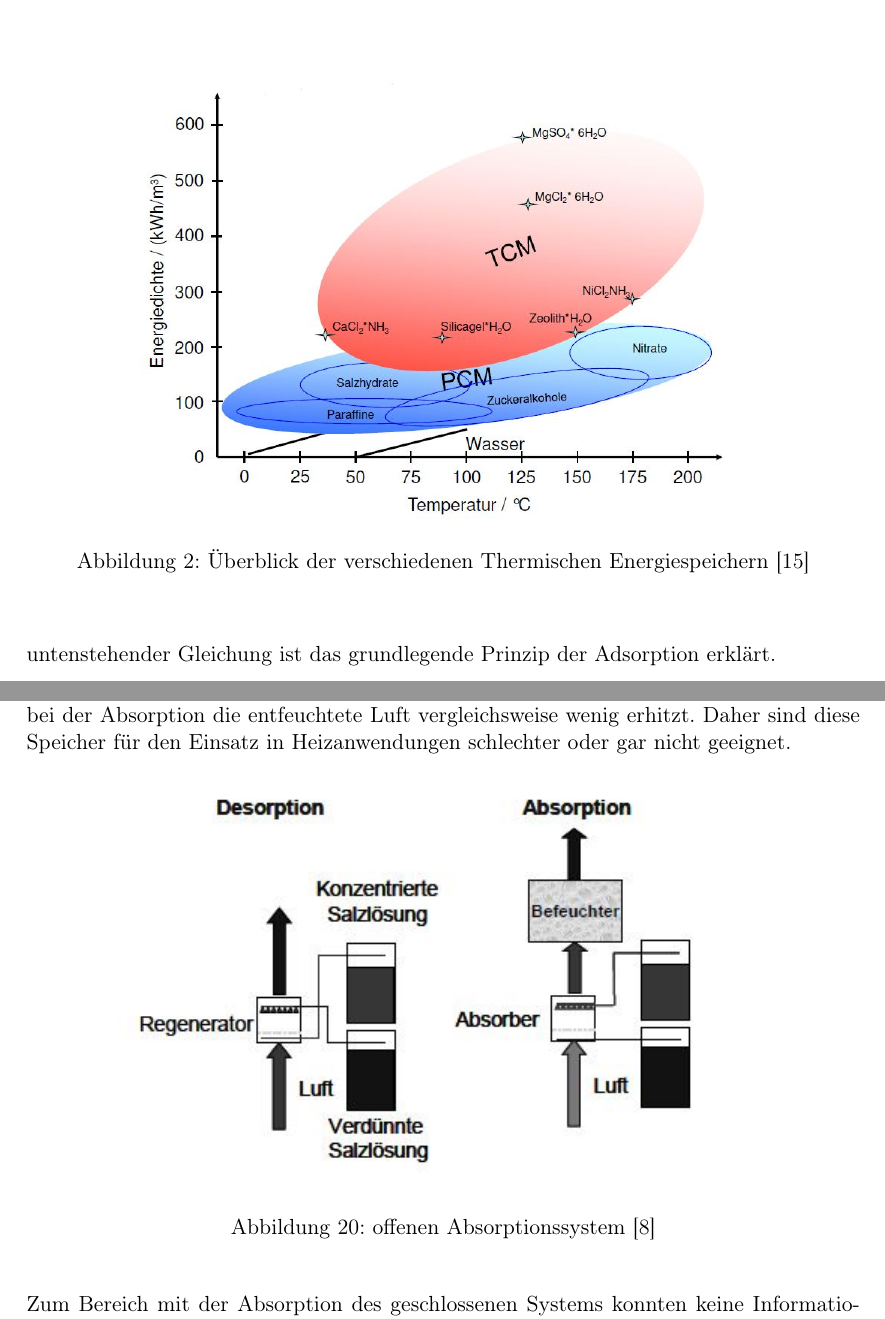
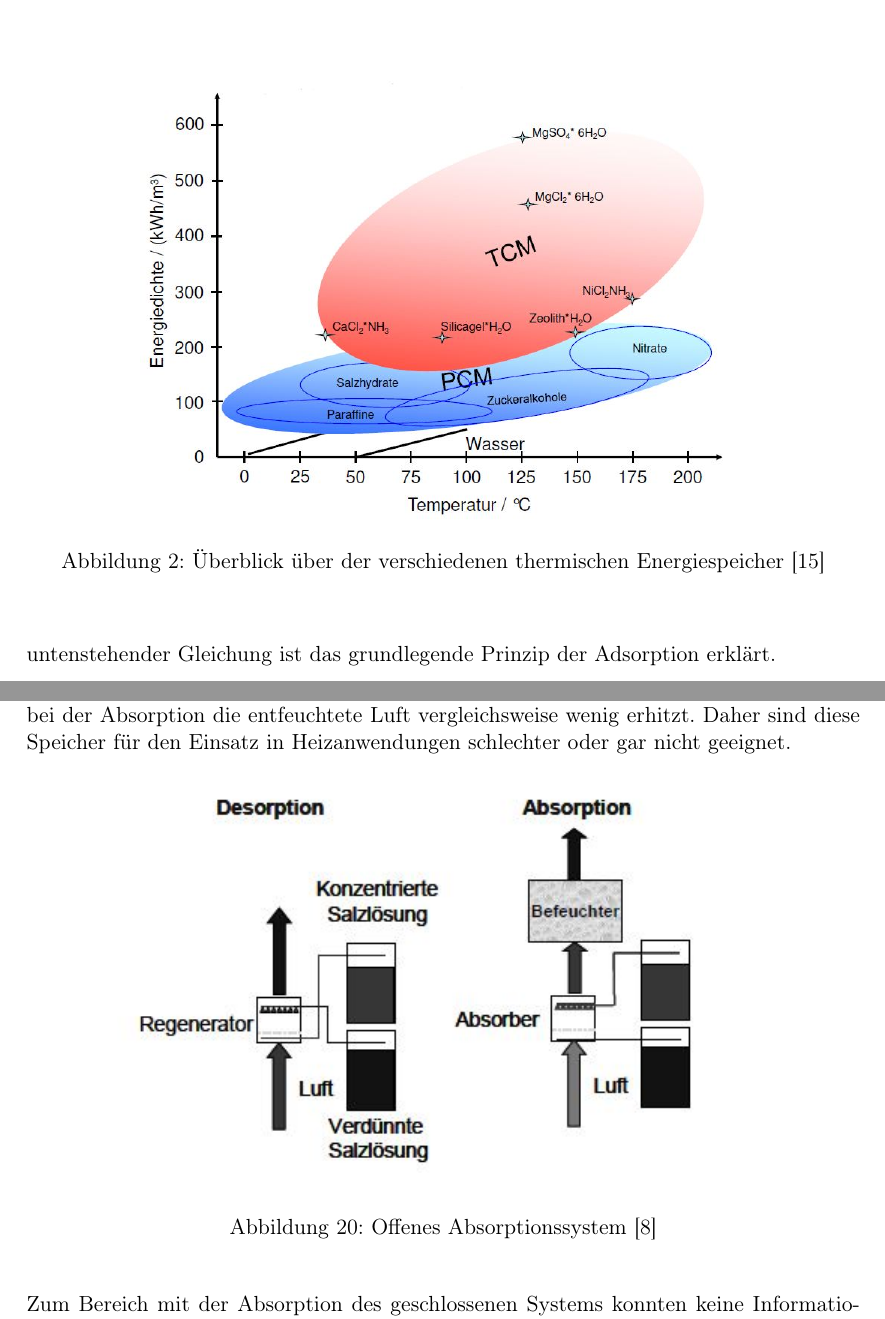
Before and after one commit to pick2510/Energiespeicher, a LaTeX document (document.tex): two parts of pages 6 and 22 of 31, joined at a grey line, cut so that both start at the same text. Compiled offline with pdfLaTeX.

Commit message:
Last but not least ;-)

```diff
--- a/document.tex
+++ b/document.tex
@@ -93,7 +93,8 @@ und thermochemischen grosse Unterschiede bestehen.
 \begin{figure}[h]
 \begin{center}
 \includegraphics[scale=0.5]{images/temperaturenergiedichte.jpg}
-\caption{Überblick der verschiedenen Thermischen Energiespeichern \cite{zaebayern}}
+\caption{Überblick über der verschiedenen thermischen Energiespeicher
+\cite{zaebayern}}
 \label{fig:temperaturenergiedichte}
 \end{center}
 \end{figure}
@@ -709,7 +710,7 @@ Heizanwendungen schlechter oder gar nicht geeignet.
 \begin{figure}[h!]
 \begin{center}
 \includegraphics[scale=1]{images/offenessystemabsorption.jpg}
-\caption{offenen Absorptionssystem \cite{Ferdinandschmidt}}
+\caption{Offenes Absorptionssystem \cite{Ferdinandschmidt}}
 \label{fig:offenessystemabsorption}
 \end{center}
 \end{figure}
```
Also changed, not shown: document.tex (2 more changed lines).
